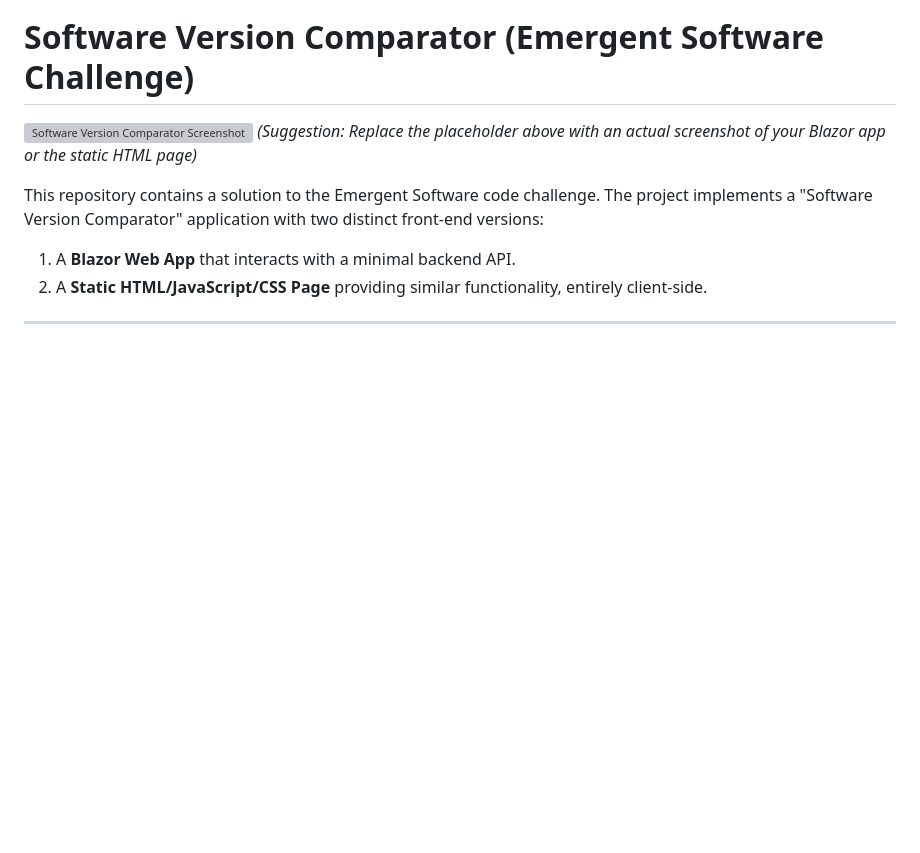
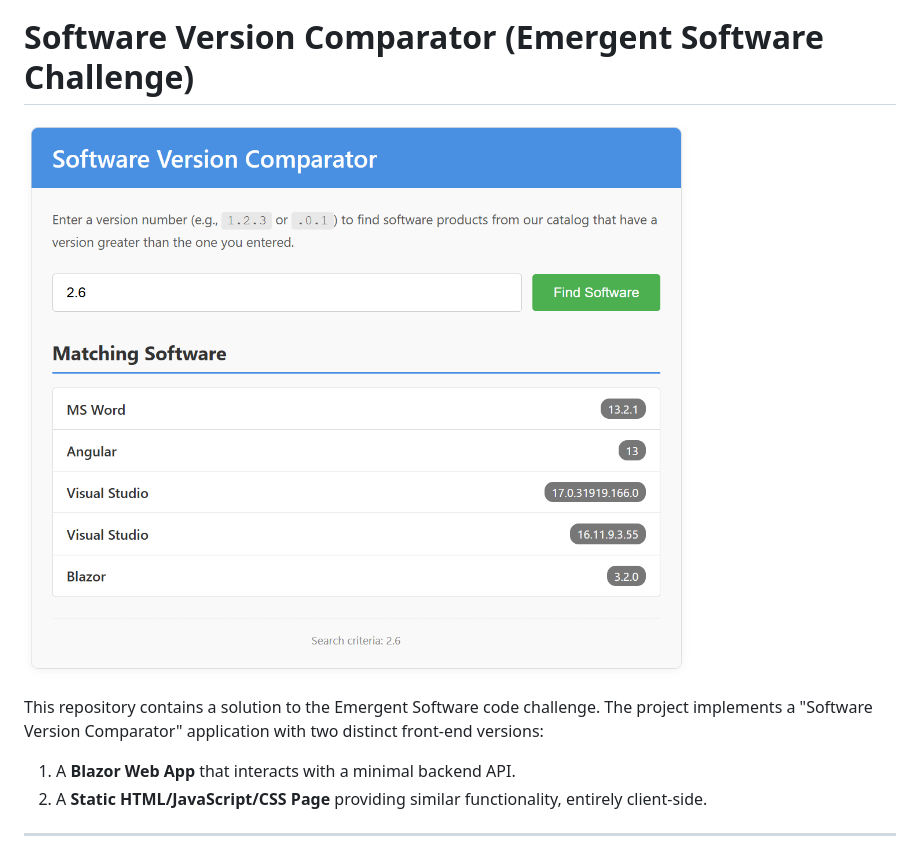
Before and after one commit to ProactiveFletch/TestTemplate, a Markdown page: readme.md, the part around the change. Drawn GitHub-style; pictures changed too: app-screenshot.png (added); blank space fills up the shorter version; grey boxes are pictures that could not be loaded.

Commit message:
Add app screenshot

```diff
--- a/readme.md
+++ b/readme.md
@@ -1,7 +1,6 @@
 # Software Version Comparator (Emergent Software Challenge)
 
-![Software Version Comparator Screenshot](https://via.placeholder.com/700x400.png?text=App+Screenshot+Here)
-*(Suggestion: Replace the placeholder above with an actual screenshot of your Blazor app or the static HTML page)*
+![Software Version Comparator Screenshot](app-screenshot.png)
 
 This repository contains a solution to the Emergent Software code challenge. The project implements a "Software Version Comparator" application with two distinct front-end versions:
 
```
Also changed, not shown: 1 other file.
